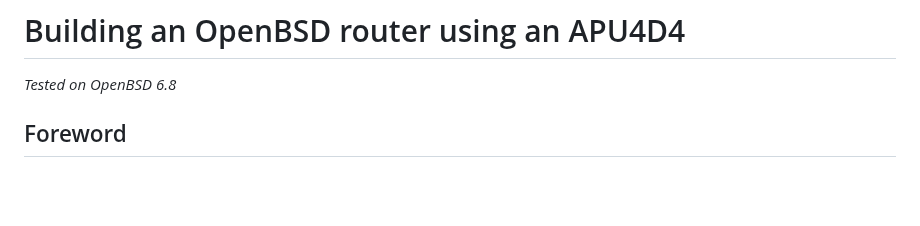
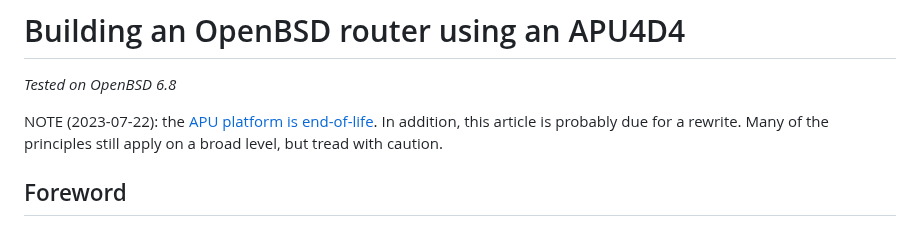
Before and after one commit to maybebyte/anthesis, a Markdown page: openbsd-router.md, the part around the change. GitHub-like rendering; blank space fills up the shorter version.

```diff
--- a/openbsd-router.md
+++ b/openbsd-router.md
@@ -1,6 +1,11 @@
 # Building an OpenBSD router using an APU4D4
 
 *Tested on OpenBSD 6.8*
+
+NOTE (2023-07-22): the [APU platform is
+end-of-life](https://pcengines.ch/eol.htm). In addition, this article is
+probably due for a rewrite. Many of the principles still apply on a
+broad level, but tread with caution.
 
 ## Foreword
 
```
Also changed, not shown: freebsd-entertainment-center.md (+6 -0 lines), why-self-host.md (+8 -0 lines).
